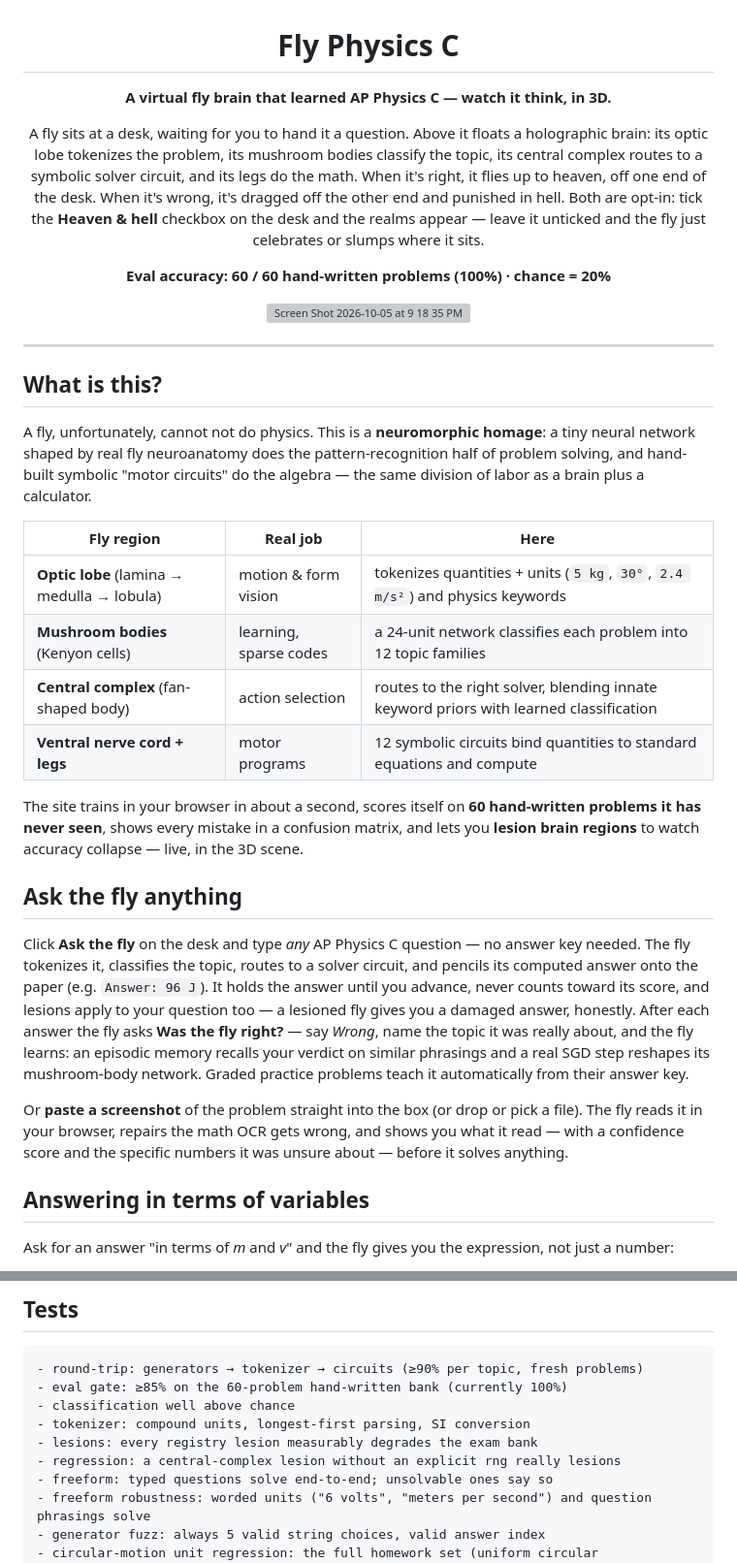
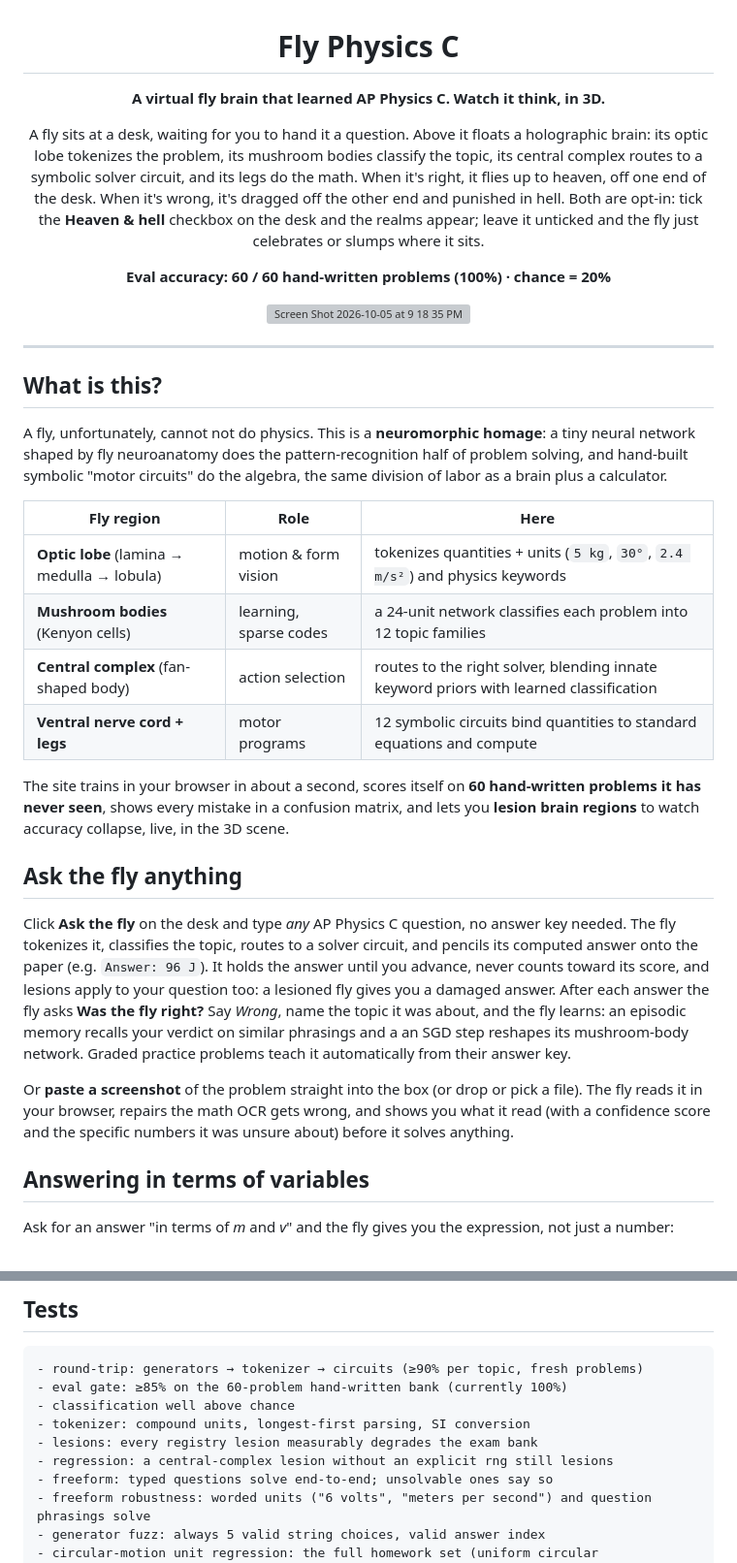
Before and after one commit to GinyuSpecialForce/FlyPhysicsC, a Markdown page: README.md, 2 parts joined by grey strips. Shown at 97% size. Rendered like a GitHub page; grey boxes are pictures that could not be loaded.

```diff
--- a/README.md
+++ b/README.md
@@ -2,7 +2,7 @@
 
 # Fly Physics C
 
-**A virtual fly brain that learned AP Physics C — watch it think, in 3D.**
+**A virtual fly brain that learned AP Physics C. Watch it think, in 3D.**
 
 A fly sits at a desk, waiting for you to hand it a question. Above it
 floats a holographic brain:
@@ -10,7 +10,7 @@ its optic lobe tokenizes the problem, its mushroom bodies classify the topic,
 its central complex routes to a symbolic solver circuit, and its legs do the math.
 When it's right, it flies up to heaven, off one end of the desk. When it's
 wrong, it's dragged off the other end and punished in hell. Both are opt-in:
-tick the **Heaven & hell** checkbox on the desk and the realms appear — leave
+tick the **Heaven & hell** checkbox on the desk and the realms appear; leave
 it unticked and the fly just celebrates or slumps where it sits.
 
 **Eval accuracy: 60 / 60 hand-written problems (100%) · chance = 20%**
@@ -24,11 +24,11 @@ it unticked and the fly just celebrates or slumps where it sits.
 ## What is this?
 
 A fly, unfortunately, cannot not do physics. This is a **neuromorphic homage**: a tiny neural
-network shaped by real fly neuroanatomy does the pattern-recognition half of
-problem solving, and hand-built symbolic "motor circuits" do the algebra —
+network shaped by fly neuroanatomy does the pattern-recognition half of
+problem solving, and hand-built symbolic "motor circuits" do the algebra,
 the same division of labor as a brain plus a calculator.
 
-| Fly region | Real job | Here |
+| Fly region | Role | Here |
 |---|---|---|
 | **Optic lobe** (lamina → medulla → lobula) | motion & form vision | tokenizes quantities + units (`5 kg`, `30°`, `2.4 m/s²`) and physics keywords |
 | **Mushroom bodies** (Kenyon cells) | learning, sparse codes | a 24-unit network classifies each problem into 12 topic families |
@@ -38,25 +38,25 @@ the same division of labor as a brain plus a calculator.
 The site trains in your browser in about a second, scores itself on
 **60 hand-written problems it has never seen**, shows every mistake in a
 confusion matrix, and lets you **lesion brain regions** to watch accuracy
-collapse — live, in the 3D scene.
+collapse, live, in the 3D scene.
 
 ## Ask the fly anything
 
-Click **Ask the fly** on the desk and type *any* AP Physics C question —
+Click **Ask the fly** on the desk and type *any* AP Physics C question,
 no answer key needed. The fly tokenizes it, classifies the topic, routes to
 a solver circuit, and pencils its computed answer onto the paper
 (e.g. `Answer: 96 J`). It holds the answer until you advance, never counts toward
-its score, and lesions apply to your question too — a lesioned fly gives
-you a damaged answer, honestly. After each answer the fly asks **Was the
-fly right?** — say *Wrong*, name the topic it was really about, and the fly
+its score, and lesions apply to your question too: a lesioned fly gives
+you a damaged answer. After each answer the fly asks **Was the
+fly right?** Say *Wrong*, name the topic it was about, and the fly
 learns: an episodic memory recalls your verdict on similar phrasings and a
-real SGD step reshapes its mushroom-body network. Graded practice problems
+an SGD step reshapes its mushroom-body network. Graded practice problems
 teach it automatically from their answer key.
 
 Or **paste a screenshot** of the problem straight into the box (or drop or
 pick a file). The fly reads it in your browser, repairs the math OCR gets
-wrong, and shows you what it read — with a confidence score and the specific
-numbers it was unsure about — before it solves anything.
+wrong, and shows you what it read (with a confidence score and the specific
+numbers it was unsure about) before it solves anything.
 
 ## Answering in terms of variables
 
@@ -358,7 +357,7 @@ test/                 vitest
 - classification well above chance
 - tokenizer: compound units, longest-first parsing, SI conversion
 - lesions: every registry lesion measurably degrades the exam bank
-- regression: a central-complex lesion without an explicit rng really lesions
+- regression: a central-complex lesion without an explicit rng still lesions
 - freeform: typed questions solve end-to-end; unsolvable ones say so
 - freeform robustness: worded units ("6 volts", "meters per second") and question phrasings solve
 - generator fuzz: always 5 valid string choices, valid answer index
```
Also changed, not shown: other parts of README.md (+32 -33 lines).
